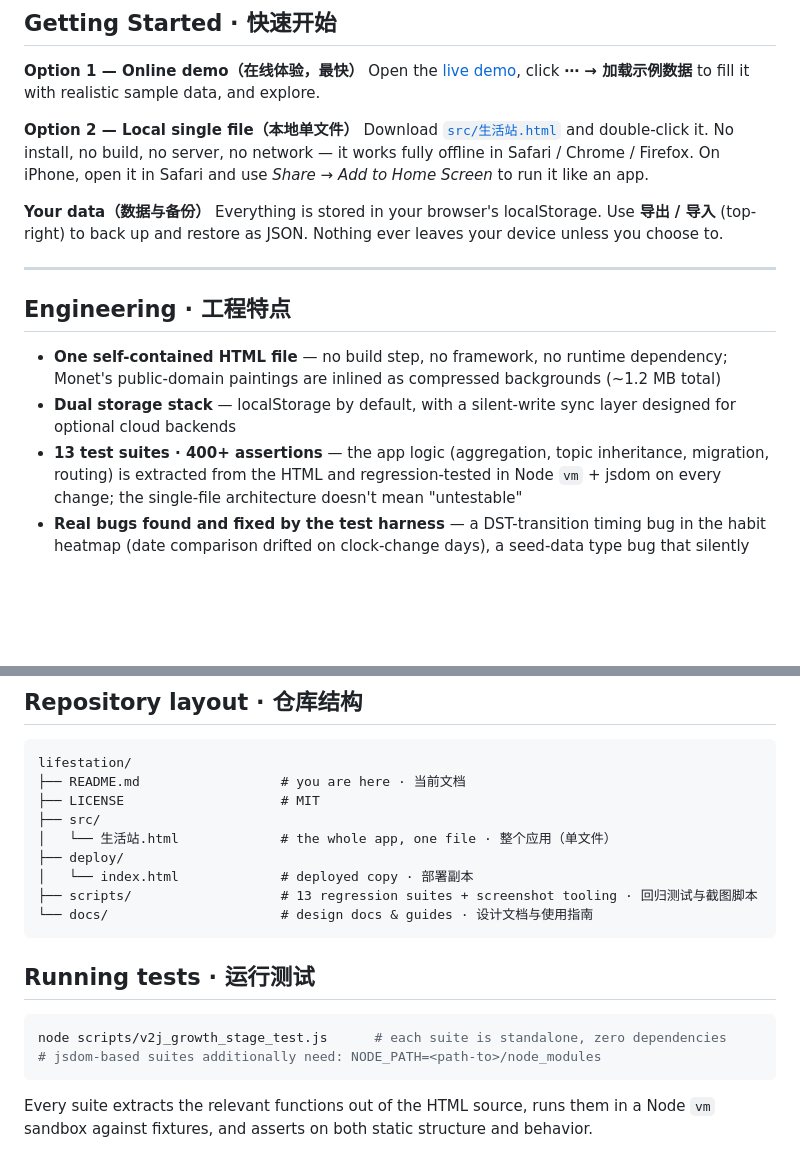
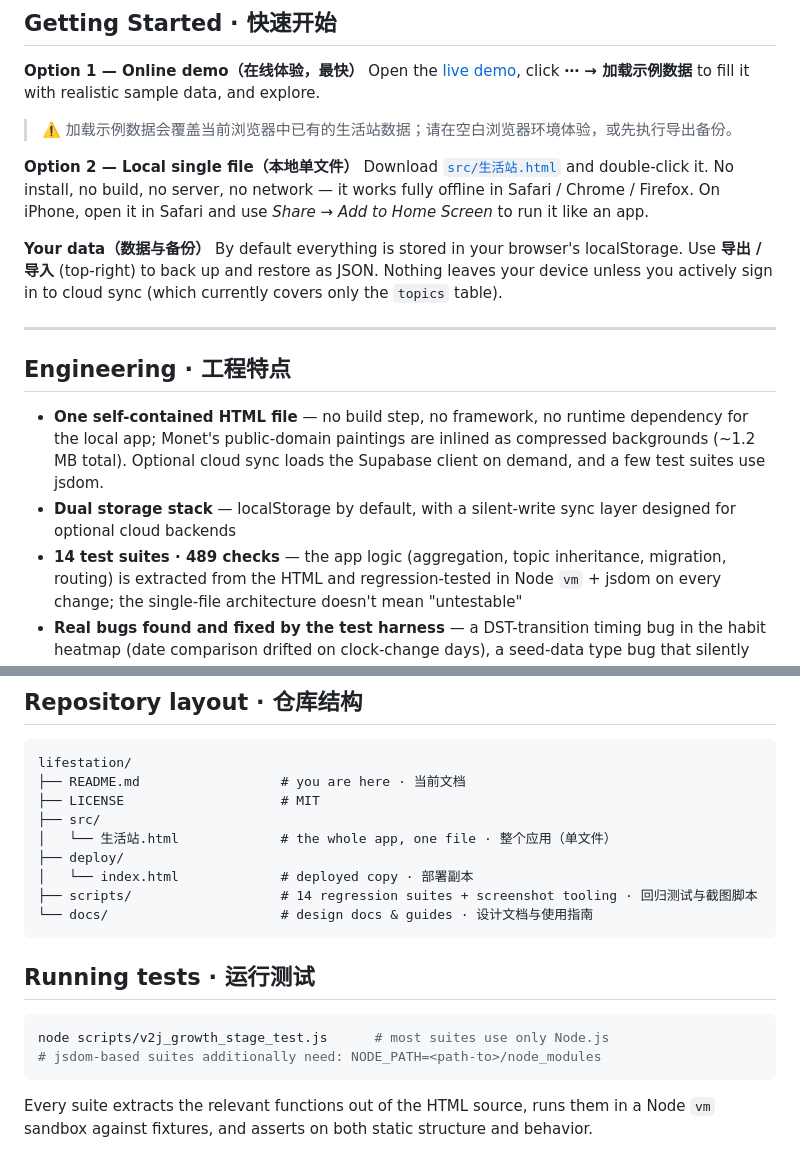
Before and after one commit to Francesca1116/lifestation, a Markdown page: README.md, 2 parts joined by grey strips. Drawn GitHub-style; blank space fills up the shorter version.

````diff
--- a/README.md
+++ b/README.md
@@ -98,24 +105,29 @@ by actually shared records.
 Open the [live demo](https://4e02747cedc7482d94dcddbc44e8af01.app.workbuddy.link/),
 click **⋯ → 加载示例数据** to fill it with realistic sample data, and explore.
 
+> ⚠️ 加载示例数据会覆盖当前浏览器中已有的生活站数据；请在空白浏览器环境体验，或先执行导出备份。
+
 **Option 2 — Local single file（本地单文件）**
 Download [`src/生活站.html`](src/生活站.html) and double-click it. No install, no build,
 no server, no network — it works fully offline in Safari / Chrome / Firefox.
 On iPhone, open it in Safari and use *Share → Add to Home Screen* to run it like an app.
 
 **Your data（数据与备份）**
-Everything is stored in your browser's localStorage. Use **导出 / 导入** (top-right) to
-back up and restore as JSON. Nothing ever leaves your device unless you choose to.
+By default everything is stored in your browser's localStorage. Use **导出 / 导入**
+(top-right) to back up and restore as JSON. Nothing leaves your device unless you
+actively sign in to cloud sync (which currently covers only the `topics` table).
 
 ---
 
 ## Engineering · 工程特点
 
-- **One self-contained HTML file** — no build step, no framework, no runtime dependency;
-  Monet's public-domain paintings are inlined as compressed backgrounds (~1.2 MB total)
+- **One self-contained HTML file** — no build step, no framework, no runtime dependency
+  for the local app; Monet's public-domain paintings are inlined as compressed
+  backgrounds (~1.2 MB total). Optional cloud sync loads the Supabase client on demand,
+  and a few test suites use jsdom.
 - **Dual storage stack** — localStorage by default, with a silent-write sync layer
   designed for optional cloud backends
-- **13 test suites · 400+ assertions** — the app logic (aggregation, topic inheritance,
+- **14 test suites · 489 checks** — the app logic (aggregation, topic inheritance,
   migration, routing) is extracted from the HTML and regression-tested in Node `vm` +
   jsdom on every change; the single-file architecture doesn't mean "untestable"
 - **Real bugs found and fixed by the test harness** — a DST-transition timing bug in the
@@ -135,14 +147,14 @@ lifestation/
 │   └── 生活站.html             # the whole app, one file · 整个应用（单文件）
 ├── deploy/
 │   └── index.html             # deployed copy · 部署副本
-├── scripts/                   # 13 regression suites + screenshot tooling · 回归测试与截图脚本
+├── scripts/                   # 14 regression suites + screenshot tooling · 回归测试与截图脚本
 └── docs/                      # design docs & guides · 设计文档与使用指南
 ```
 
 ## Running tests · 运行测试
 
 ```bash
-node scripts/v2j_growth_stage_test.js      # each suite is standalone, zero dependencies
+node scripts/v2j_growth_stage_test.js      # most suites use only Node.js
 # jsdom-based suites additionally need: NODE_PATH=<path-to>/node_modules
 ```
 
````
Also changed, not shown: other parts of README.md (+31 -24 lines).
